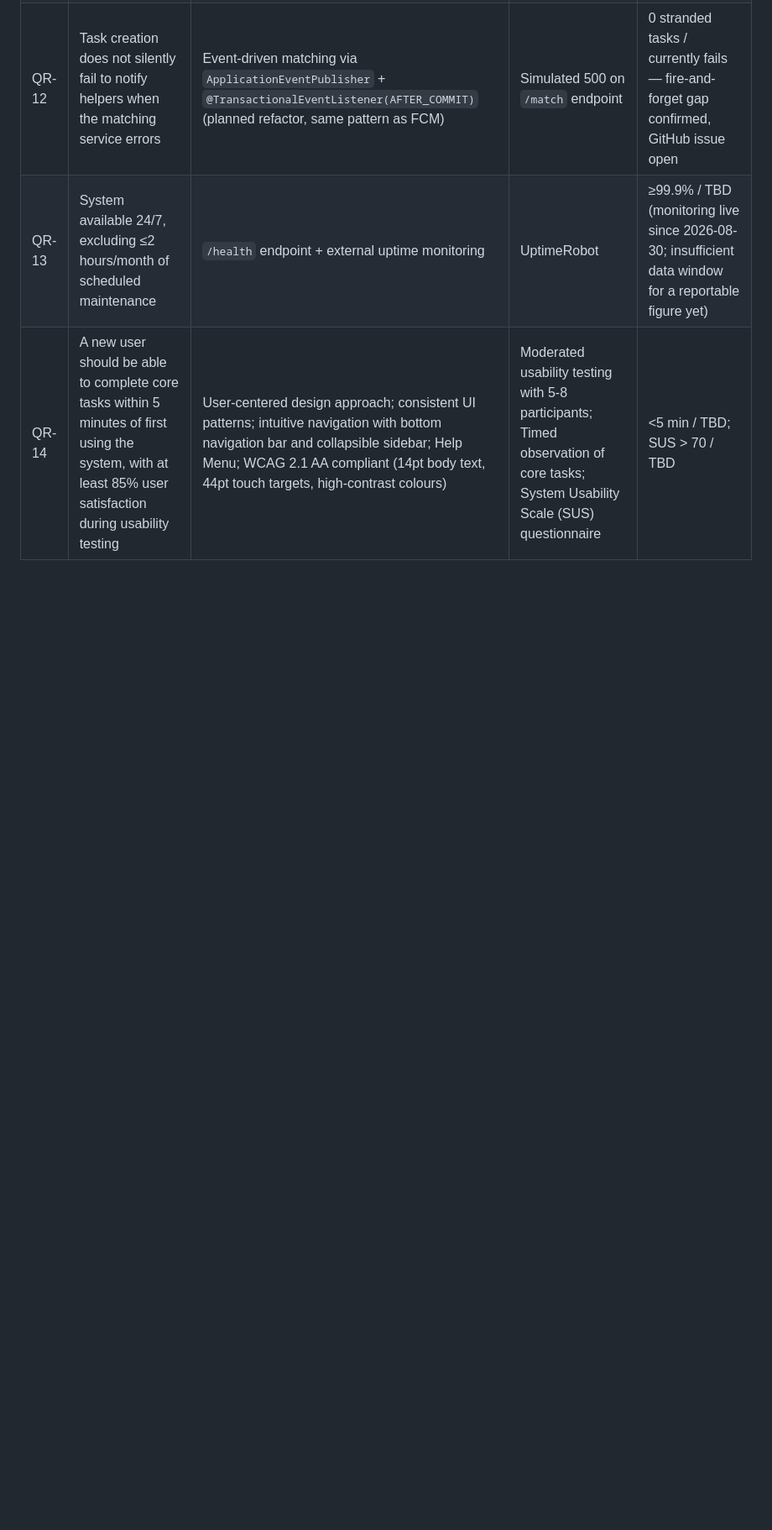
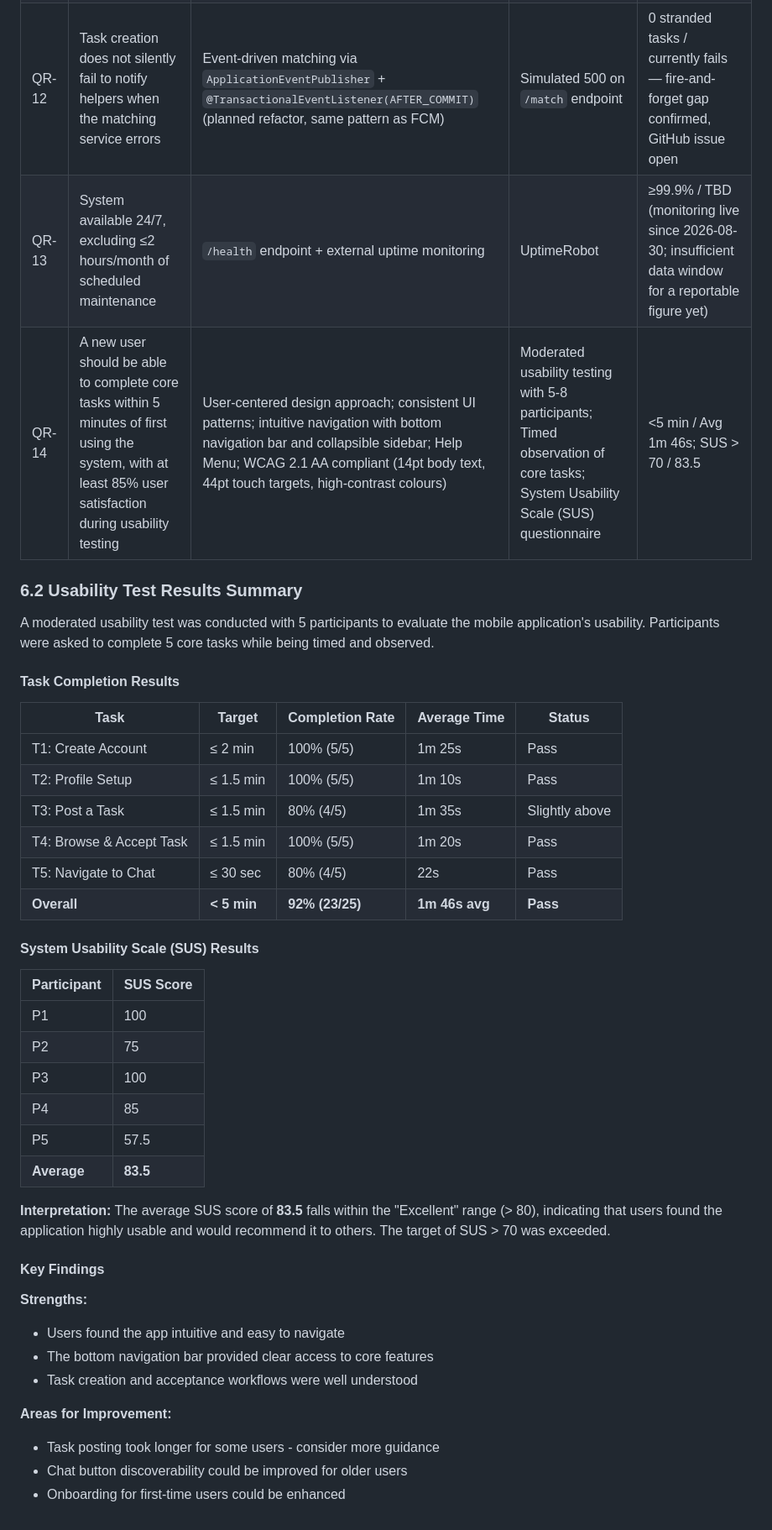
Before and after one commit to COS301-SE-2026/Supa-Neighbour, a Markdown page: documentation/Demo 3 Files/SAS Documentation.md, the part around the change. Shown at 84% size. GitHub-like rendering; blank space fills up the shorter version.

Commit message:
Updated NFR Traceability Matrix with Usability test results (QR-14)

```diff
--- a/documentation/Demo 3 Files/SAS Documentation.md
+++ b/documentation/Demo 3 Files/SAS Documentation.md
@@ -358,4 +358,44 @@ Please refer to this for the Deployment Diagram: [Deployment Diagram](../Demo%20
 | QR-11  | DB-backed endpoints fail within ~5s when the database is unreachable, not 30s+           | HikariCP `connection-timeout` configuration                                                      | `docker stop` DB container + `curl` timing | <5s / TBD (config presence in `application-azure.yml` unverified; retest pending) |
 | QR-12  | Task creation does not silently fail to notify helpers when the matching service errors  | Event-driven matching via `ApplicationEventPublisher` + `@TransactionalEventListener(AFTER_COMMIT)` (planned refactor, same pattern as FCM) | Simulated 500 on `/match` endpoint     | 0 stranded tasks / currently fails — fire-and-forget gap confirmed, GitHub issue open |
 | QR-13  | System available 24/7, excluding ≤2 hours/month of scheduled maintenance                 | `/health` endpoint + external uptime monitoring                                                  | UptimeRobot                            | ≥99.9% / TBD (monitoring live since 2026-08-30; insufficient data window for a reportable figure yet) |
-| QR-14 | A new user should be able to complete core tasks within 5 minutes of first using the system, with at least 85% user satisfaction during usability testing | User-centered design approach; consistent UI patterns; intuitive navigation with bottom navigation bar and collapsible sidebar; Help Menu; WCAG 2.1 AA compliant (14pt body text, 44pt touch targets, high-contrast colours) | Moderated usability testing with 5-8 participants; Timed observation of core tasks; System Usability Scale (SUS) questionnaire | <5 min / TBD; SUS > 70 / TBD |
+| QR-14 | A new user should be able to complete core tasks within 5 minutes of first using the system, with at least 85% user satisfaction during usability testing | User-centered design approach; consistent UI patterns; intuitive navigation with bottom navigation bar and collapsible sidebar; Help Menu; WCAG 2.1 AA compliant (14pt body text, 44pt touch targets, high-contrast colours) | Moderated usability testing with 5-8 participants; Timed observation of core tasks; System Usability Scale (SUS) questionnaire | <5 min / Avg 1m 46s; SUS > 70 / 83.5 |
+
+### 6.2 Usability Test Results Summary
+
+A moderated usability test was conducted with 5 participants to evaluate the mobile application's usability. Participants were asked to complete 5 core tasks while being timed and observed.
+
+#### Task Completion Results
+
+| Task | Target | Completion Rate | Average Time | Status |
+|------|--------|-----------------|--------------|--------|
+| T1: Create Account | ≤ 2 min | 100% (5/5) | 1m 25s | Pass |
+| T2: Profile Setup | ≤ 1.5 min | 100% (5/5) | 1m 10s | Pass |
+| T3: Post a Task | ≤ 1.5 min | 80% (4/5) | 1m 35s | Slightly above |
+| T4: Browse & Accept Task | ≤ 1.5 min | 100% (5/5) | 1m 20s | Pass |
+| T5: Navigate to Chat | ≤ 30 sec | 80% (4/5) | 22s | Pass |
+| **Overall** | **< 5 min** | **92% (23/25)** | **1m 46s avg** | **Pass** |
+
+#### System Usability Scale (SUS) Results
+
+| Participant | SUS Score |
+|-------------|-----------|
+| P1 | 100 |
+| P2 | 75 |
+| P3 | 100 |
+| P4 | 85 |
+| P5 | 57.5 |
+| **Average** | **83.5** |
+
+**Interpretation:** The average SUS score of **83.5** falls within the "Excellent" range (> 80), indicating that users found the application highly usable and would recommend it to others. The target of SUS > 70 was exceeded.
+
+#### Key Findings
+
+**Strengths:**
+- Users found the app intuitive and easy to navigate
+- The bottom navigation bar provided clear access to core features
+- Task creation and acceptance workflows were well understood
+
+**Areas for Improvement:**
+- Task posting took longer for some users - consider more guidance
+- Chat button discoverability could be improved for older users
+- Onboarding for first-time users could be enhanced
```
